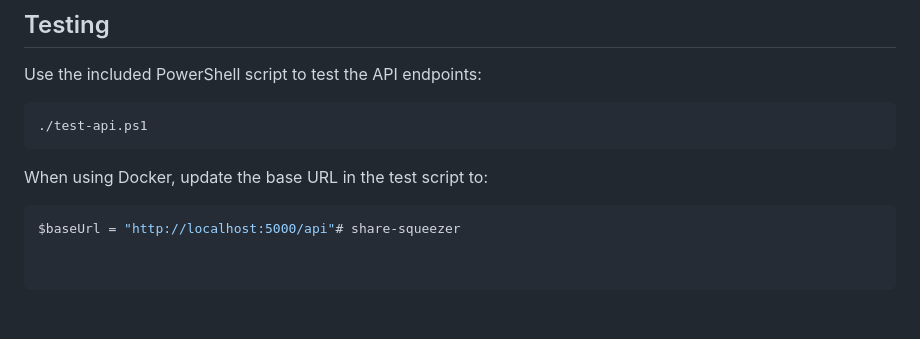
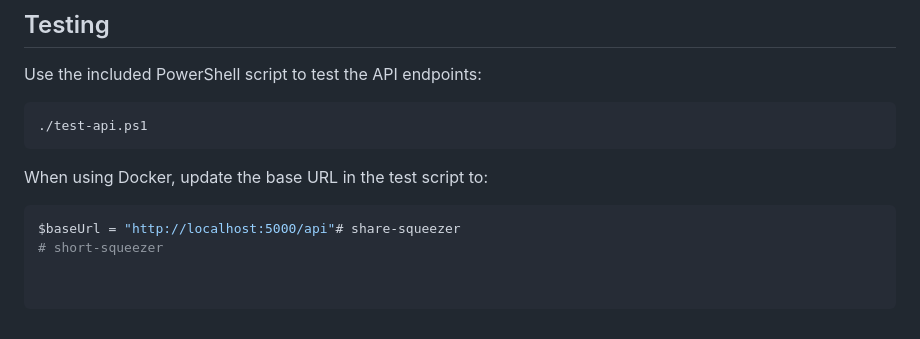
Before and after one commit to aburok/short-squeezer, a Markdown page: README.md, the part around the change. Rendered like a GitHub page.

````diff
--- a/README.md
+++ b/README.md
@@ -104,3 +104,4 @@ Use the included PowerShell script to test the API endpoints:
 When using Docker, update the base URL in the test script to:
 ```powershell
 $baseUrl = "http://localhost:5000/api"# share-squeezer
+# short-squeezer
````
